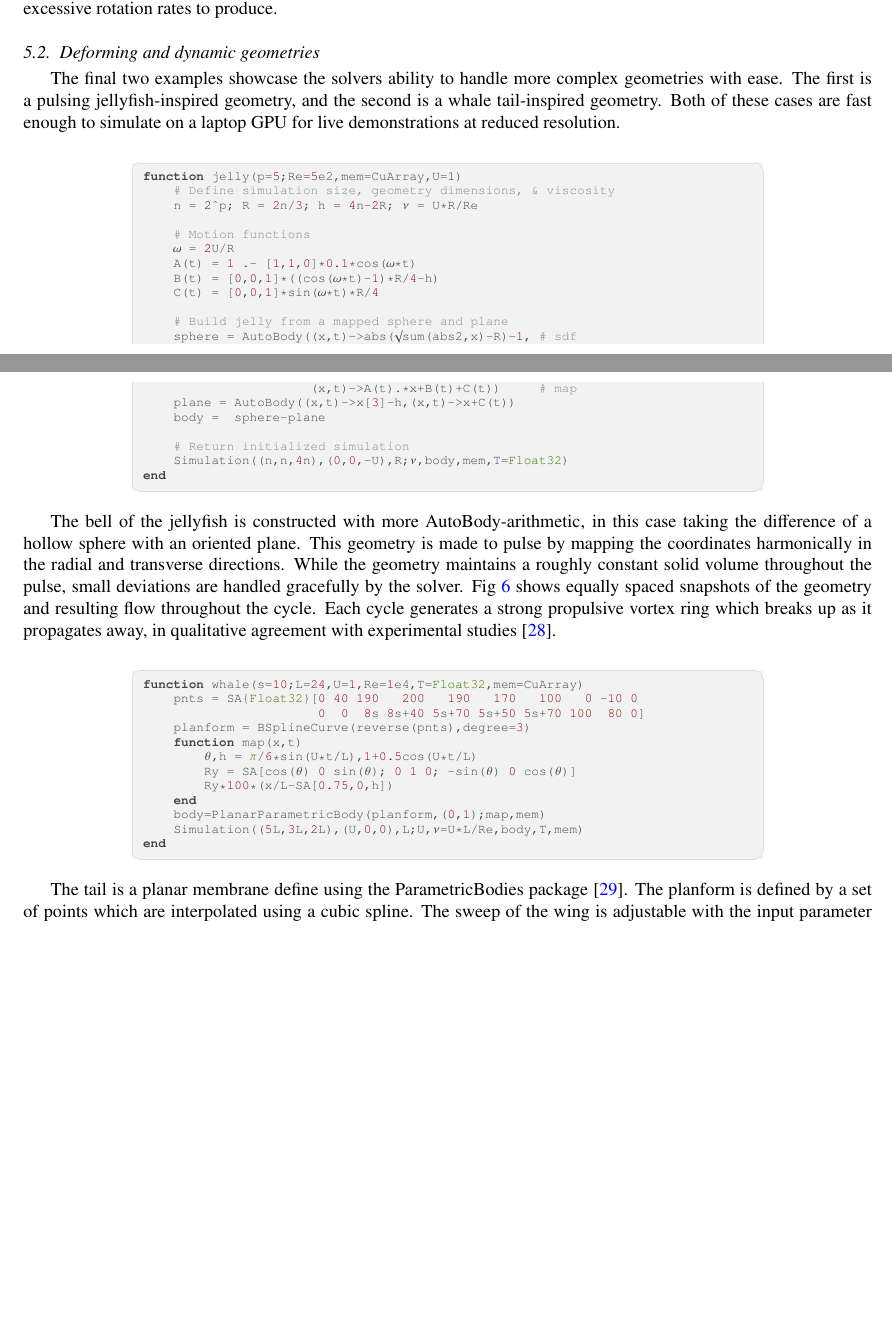
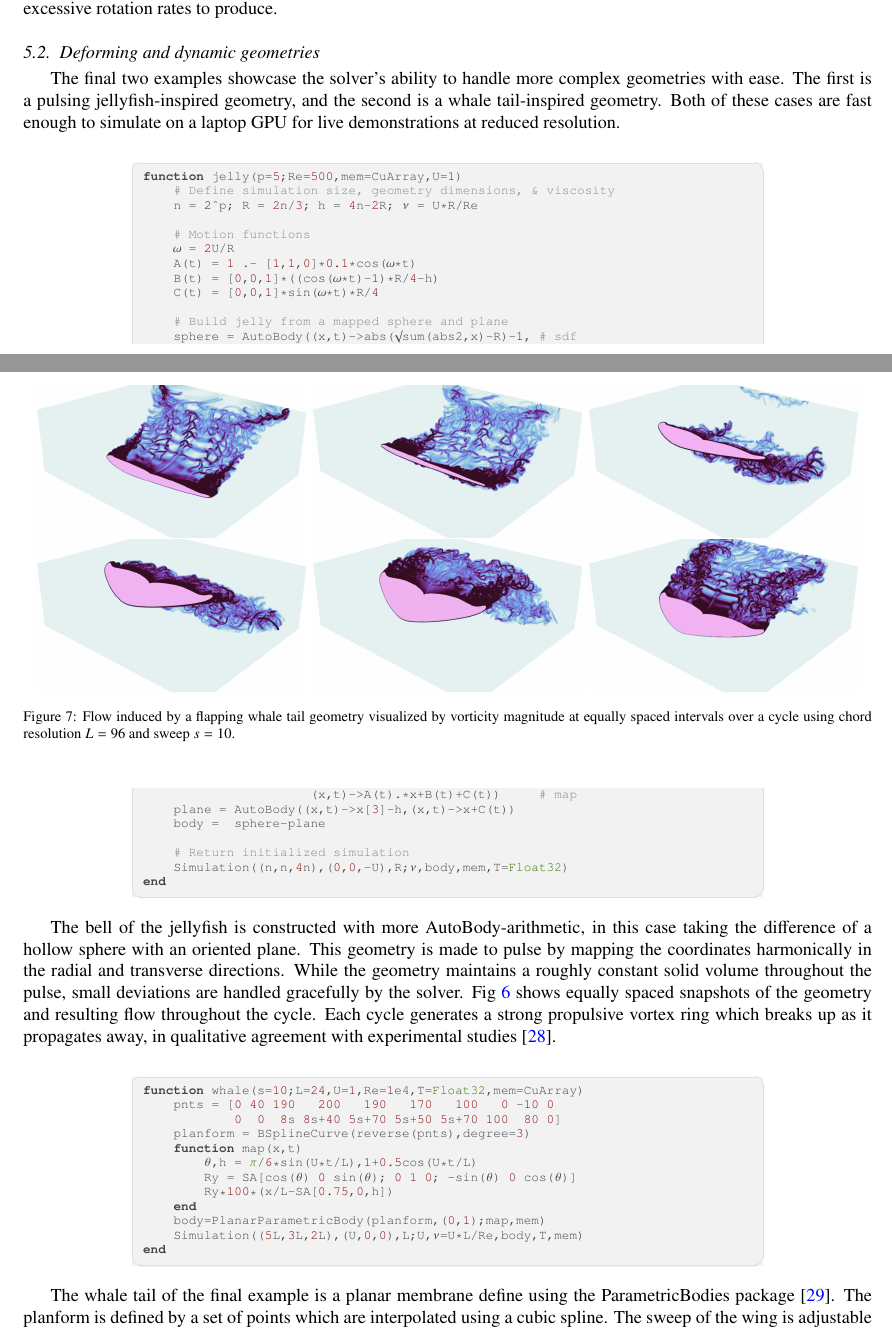
Before and after one commit to WaterLily-jl/WaterLily.jl_CPC_2024, a LaTeX paper (tex/main.tex): two parts of pages 7 and 9 of 11 before the commit and two parts of pages 7 and 9 of 12 after it, joined at a grey line, cut so that both start at the same text, the shorter picture padded with empty space. Compiled offline with pdfLaTeX.

Commit message:
Comiting latest changes in Overleaf.

```diff
--- a/tex/main.tex
+++ b/tex/main.tex
@@ -439,10 +439,10 @@ We optimize $\hat\xi=\text{argmax}\ C_P(\xi)$ at time $t^*=tU/L=2$ using Davidon
     \label{fig:jelly}
 \end{figure}
 
-The final two examples showcase the solvers ability to handle more complex geometries with ease. The first is a pulsing jellyfish-inspired geometry, and the second is a whale tail-inspired geometry. Both of these cases are fast enough to simulate on a laptop GPU for live demonstrations at reduced resolution.
+The final two examples showcase the solver's ability to handle more complex geometries with ease. The first is a pulsing jellyfish-inspired geometry, and the second is a whale tail-inspired geometry. Both of these cases are fast enough to simulate on a laptop GPU for live demonstrations at reduced resolution.
 
 \begin{jllisting}
-function jelly(p=5;Re=5e2,mem=CuArray,U=1)
+function jelly(p=5;Re=500,mem=CuArray,U=1)
     # Define simulation size, geometry dimensions, & viscosity
     n = 2^p; R = 2n/3; h = 4n-2R; ν = U*R/Re
 
@@ -481,20 +481,22 @@ The bell of the jellyfish is constructed with more AutoBody-arithmetic, in this
 % The butterfly geometry is a pair of membrane wings defined using the ParametricBodies package \cite{WeymouthLauber2023}. The wing's planform is defined by a set of planar points which are interpolated using a cubic spline. The 3D distance function and normal to this planar membrane are then evaluated using a parametric root-finding method to immerse the geometry in the simulation as with the examples above. Harmonic coordinate rotations about the "shoulder" are used to flap the wings. Fig~\ref{fig:butterfly} shows equally spaced snapshots of the geometry and resulting flow throughout the cycle. The classic clap-and-fling vortex formations are observed \cite{weis1973}.
 
 
-% \begin{figure}
-%     \centering
-%     \includegraphics[width=0.32\linewidth,trim={90 150 70 200},clip]{img/Whale_1.png}
-%     \includegraphics[width=0.32\linewidth,trim={90 150 70 200},clip]{img/Whale_2.png}
-%     \includegraphics[width=0.32\linewidth,trim={90 150 70 200},clip]{img/Whale_3.png}
-%     \includegraphics[width=0.32\linewidth,trim={90 150 70 200},clip]{img/Whale_4.png}
+\begin{figure}
+    \centering
+    \includegraphics[width=0.32\linewidth,trim={550 250 530 400},clip]{img/Whale_1.png}
+    \includegraphics[width=0.32\linewidth,trim={550 250 530 400},clip]{img/Whale_2.png}
+    \includegraphics[width=0.32\linewidth,trim={550 250 530 400},clip]{img/Whale_3.png}
+    \includegraphics[width=0.32\linewidth,trim={550 250 530 400},clip]{img/Whale_4.png}
+    \includegraphics[width=0.32\linewidth,trim={550 250 530 400},clip]{img/Whale_5.png}
+    \includegraphics[width=0.32\linewidth,trim={550 250 530 400},clip]{img/Whale_6.png}
 
-%     \caption{Flow induced by a flapping whale tail geometry visualized by vorticity magnitude at equally spaced intervals over a cycle using cord resolution $L=96$ and sweep $s=10$.}
-%     \label{fig:whale}
-% \end{figure}
+    \caption{Flow induced by a flapping whale tail geometry visualized by vorticity magnitude at equally spaced intervals over a cycle using chord resolution $L=96$ and sweep $s=10$.}
+    \label{fig:whale}
+\end{figure}
 \begin{jllisting}
 function whale(s=10;L=24,U=1,Re=1e4,T=Float32,mem=CuArray)
-    pnts = SA{Float32}[0 40 190   200   190   170   100   0 -10 0
-                       0  0  8s 8s+40 5s+70 5s+50 5s+70 100  80 0]
+    pnts = [0 40 190   200   190   170   100   0 -10 0
+            0  0  8s 8s+40 5s+70 5s+50 5s+70 100  80 0]
     planform = BSplineCurve(reverse(pnts),degree=3)
     function map(x,t)
         θ,h = π/6*sin(U*t/L),1+0.5cos(U*t/L)
@@ -506,7 +508,7 @@ function whale(s=10;L=24,U=1,Re=1e4,T=Float32,mem=CuArray)
 end
 \end{jllisting}
 
-The tail is a planar membrane define using the ParametricBodies package \cite{WeymouthLauber2023}. The planform is defined by a set of points which are interpolated using a cubic spline. The sweep of the wing is adjustable with the input parameter $s$, allowing geometry parametric studies to be carried out with ease, as in \cite{zurman2021}. The 3D distance function and normal to this planar membrane are then evaluated using a parametric root-finding method to immerse the geometry in the simulation as with the examples above. Harmonic pitch and heave motion are used to flap the tail. Fig~\ref{fig:whale} shows equally spaced snapshots of the geometry and resulting flow throughout the cycle, matching the vortex structures found in previous works \cite{zurman2021}.
+The whale tail of the final example is a planar membrane define using the ParametricBodies package \cite{WeymouthLauber2023}. The planform is defined by a set of points which are interpolated using a cubic spline. The sweep of the wing is adjustable with the input parameter $s$, allowing parametric geometry studies to be carried out with ease, as in \cite{zurman2021}. The 3D distance function and normal to this planar membrane are then evaluated using a parametric root-finding method to immerse the geometry in the simulation as with the examples above. Harmonic pitch and heave motion are used to flap the tail. Fig~\ref{fig:whale} shows equally spaced snapshots of the geometry and resulting flow throughout the cycle, matching the vortex structures found in previous works \cite{zurman2021}.
 
 \section{Conclusions}\label{sec:conclusions}
 
```
